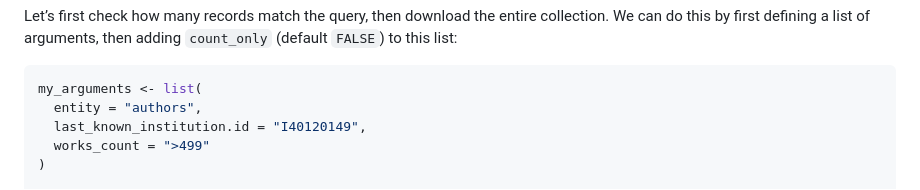
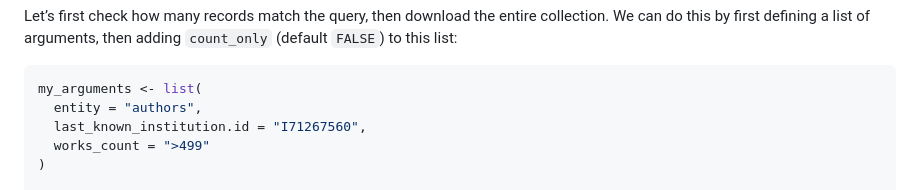
Before and after one commit to ropensci/openalexR, a Markdown page: README.md, the part around the change. GitHub-like rendering.

Commit message:
CRAN submisison 1.2.0

````diff
--- a/README.md
+++ b/README.md
@@ -257,7 +257,7 @@ then adding `count_only` (default `FALSE`) to this list:
 ``` r
 my_arguments <- list(
   entity = "authors",
-  last_known_institution.id = "I40120149",
+  last_known_institution.id = "I71267560",
   works_count = ">499"
 )
 
````
Also changed, not shown: man/figures/README-biological-concepts-1.png, man/figures/README-snowballing-1.png.
